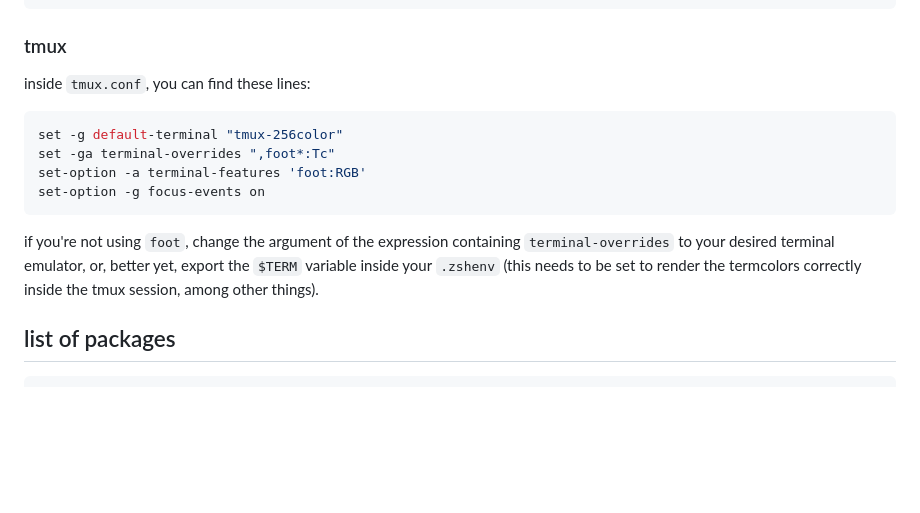
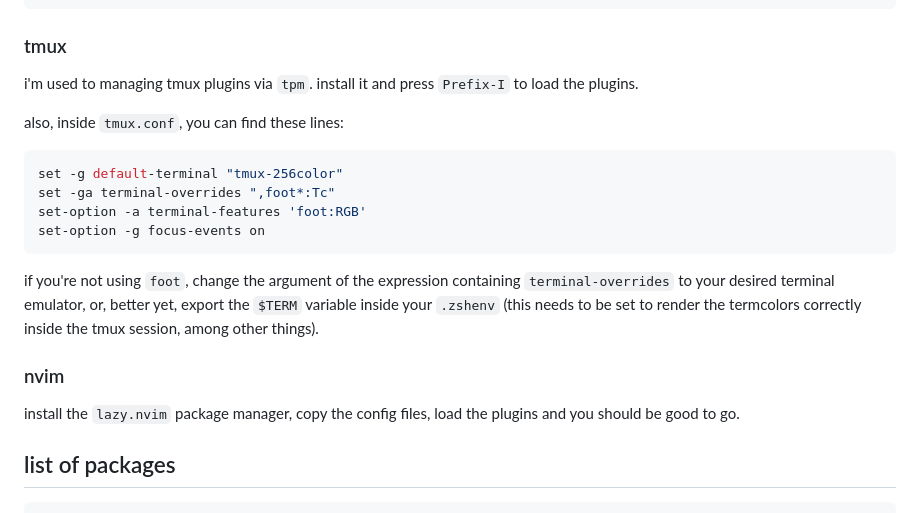
Before and after one commit to ryazh3nka/.dotfiles, a Markdown page: readme.md, the part around the change printed below. Drawn GitHub-style; blank space fills up the shorter version.

````diff
--- a/readme.md
+++ b/readme.md
@@ -28,7 +28,9 @@ you can find the nord colorscheme for firefox in the built-in theme browser, but
 ```
 
 ### tmux
-inside `tmux.conf`, you can find these lines:
+i'm used to managing tmux plugins via `tpm`. install it and press `Prefix-I` to load the plugins.
+
+also, inside `tmux.conf`, you can find these lines:
 ```zsh
 set -g default-terminal "tmux-256color"
 set -ga terminal-overrides ",foot*:Tc"
@@ -36,6 +38,10 @@ set-option -a terminal-features 'foot:RGB'
 set-option -g focus-events on
 ```
 if you're not using `foot`, change the argument of the expression containing `terminal-overrides` to your desired terminal emulator, or, better yet, export the `$TERM` variable inside your `.zshenv` (this needs to be set to render the termcolors correctly inside the tmux session, among other things).
+
+
+### nvim
+install the `lazy.nvim` package manager, copy the config files, load the plugins and you should be good to go.
 
 ## list of packages
 ```zsh
````
Also changed, not shown: other parts of readme.md (+1 -1 lines).
